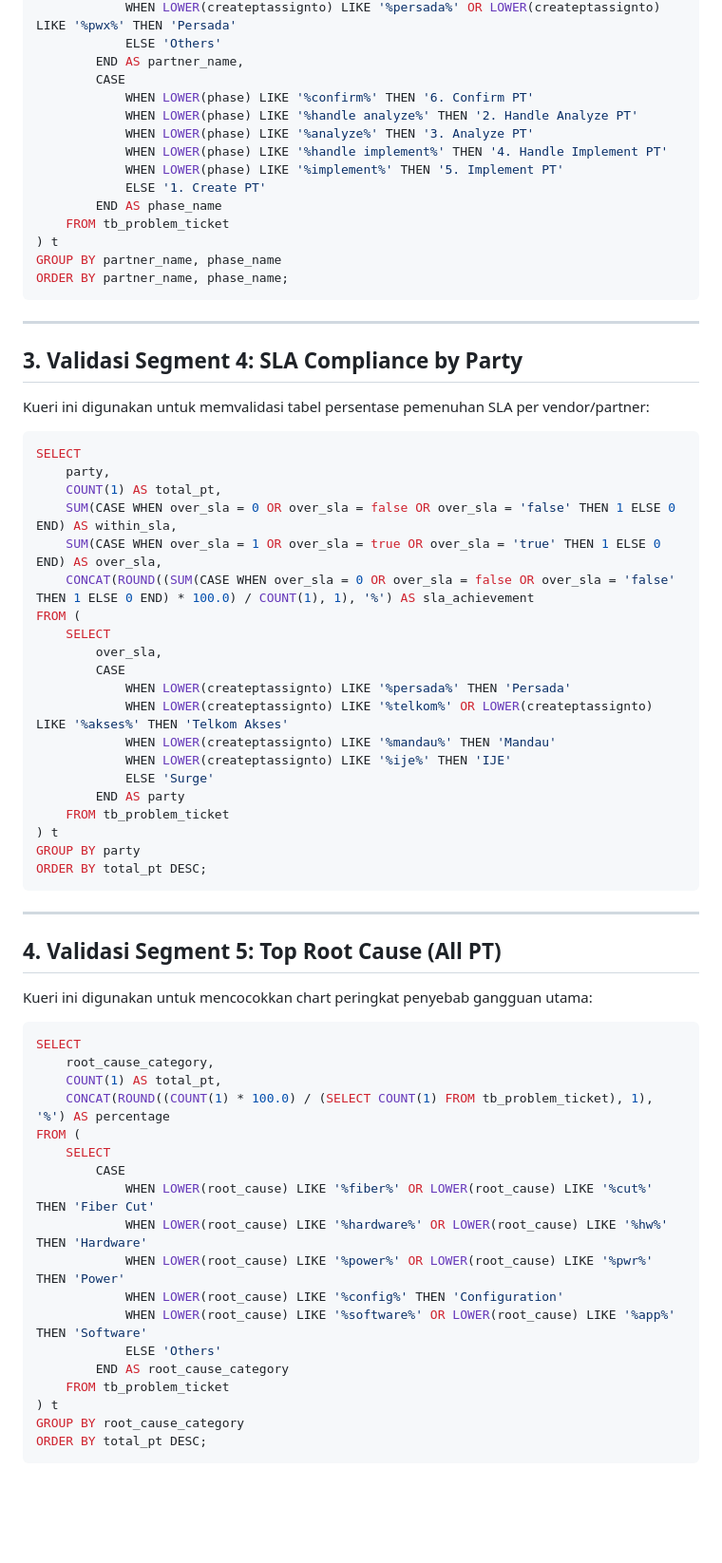
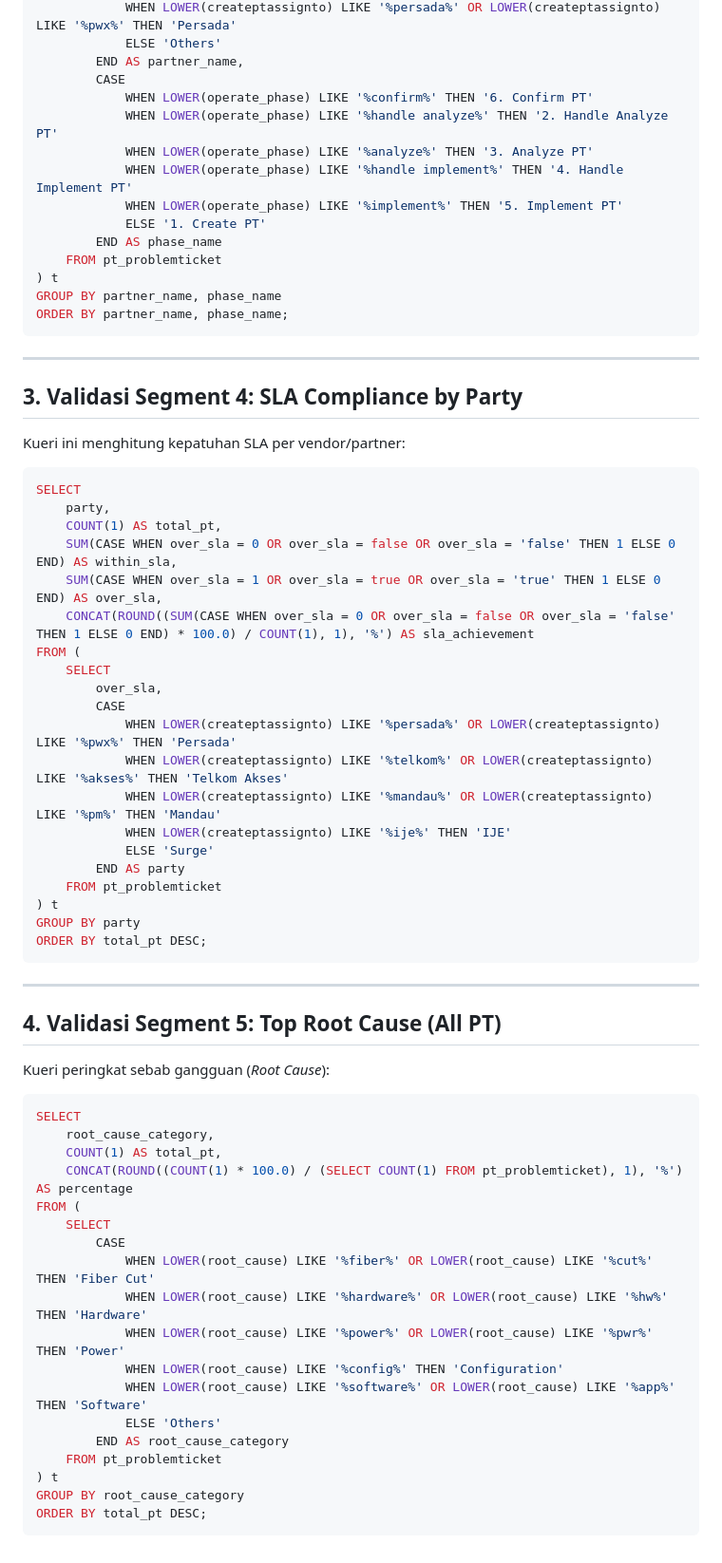
Before and after one commit to anderasinggih/dashboard_problem, a Markdown page: VALIDATION_SQL.md, the part around one of its changes. Shown at 95% size. Rendered like a GitHub page; blank space fills up the shorter version.

Commit message:
docs: update validation SQL queries to use pt_problemticket and operate_phase

````diff
--- a/VALIDATION_SQL.md
+++ b/VALIDATION_SQL.md
@@ -58,14 +57,14 @@ FROM (
             ELSE 'Others'
         END AS partner_name,
         CASE
-            WHEN LOWER(phase) LIKE '%confirm%' THEN '6. Confirm PT'
-            WHEN LOWER(phase) LIKE '%handle analyze%' THEN '2. Handle Analyze PT'
-            WHEN LOWER(phase) LIKE '%analyze%' THEN '3. Analyze PT'
-            WHEN LOWER(phase) LIKE '%handle implement%' THEN '4. Handle Implement PT'
-            WHEN LOWER(phase) LIKE '%implement%' THEN '5. Implement PT'
+            WHEN LOWER(operate_phase) LIKE '%confirm%' THEN '6. Confirm PT'
+            WHEN LOWER(operate_phase) LIKE '%handle analyze%' THEN '2. Handle Analyze PT'
+            WHEN LOWER(operate_phase) LIKE '%analyze%' THEN '3. Analyze PT'
+            WHEN LOWER(operate_phase) LIKE '%handle implement%' THEN '4. Handle Implement PT'
+            WHEN LOWER(operate_phase) LIKE '%implement%' THEN '5. Implement PT'
             ELSE '1. Create PT'
         END AS phase_name
-    FROM tb_problem_ticket
+    FROM pt_problemticket
 ) t
 GROUP BY partner_name, phase_name
 ORDER BY partner_name, phase_name;
@@ -74,7 +73,7 @@ ORDER BY partner_name, phase_name;
 ---
 
 ## 3. Validasi Segment 4: SLA Compliance by Party
-Kueri ini digunakan untuk memvalidasi tabel persentase pemenuhan SLA per vendor/partner:
+Kueri ini menghitung kepatuhan SLA per vendor/partner:
 
 ```sql
 SELECT
@@ -87,13 +86,13 @@ FROM (
     SELECT
         over_sla,
         CASE
-            WHEN LOWER(createptassignto) LIKE '%persada%' THEN 'Persada'
+            WHEN LOWER(createptassignto) LIKE '%persada%' OR LOWER(createptassignto) LIKE '%pwx%' THEN 'Persada'
             WHEN LOWER(createptassignto) LIKE '%telkom%' OR LOWER(createptassignto) LIKE '%akses%' THEN 'Telkom Akses'
-            WHEN LOWER(createptassignto) LIKE '%mandau%' THEN 'Mandau'
+            WHEN LOWER(createptassignto) LIKE '%mandau%' OR LOWER(createptassignto) LIKE '%pm%' THEN 'Mandau'
             WHEN LOWER(createptassignto) LIKE '%ije%' THEN 'IJE'
             ELSE 'Surge'
         END AS party
-    FROM tb_problem_ticket
+    FROM pt_problemticket
 ) t
 GROUP BY party
 ORDER BY total_pt DESC;
@@ -102,13 +101,13 @@ ORDER BY total_pt DESC;
 ---
 
 ## 4. Validasi Segment 5: Top Root Cause (All PT)
-Kueri ini digunakan untuk mencocokkan chart peringkat penyebab gangguan utama:
+Kueri peringkat sebab gangguan (*Root Cause*):
 
 ```sql
 SELECT
     root_cause_category,
     COUNT(1) AS total_pt,
-    CONCAT(ROUND((COUNT(1) * 100.0) / (SELECT COUNT(1) FROM tb_problem_ticket), 1), '%') AS percentage
+    CONCAT(ROUND((COUNT(1) * 100.0) / (SELECT COUNT(1) FROM pt_problemticket), 1), '%') AS percentage
 FROM (
     SELECT
         CASE
@@ -119,7 +118,7 @@ FROM (
             WHEN LOWER(root_cause) LIKE '%software%' OR LOWER(root_cause) LIKE '%app%' THEN 'Software'
             ELSE 'Others'
         END AS root_cause_category
-    FROM tb_problem_ticket
+    FROM pt_problemticket
 ) t
 GROUP BY root_cause_category
 ORDER BY total_pt DESC;
````
Also changed, not shown: other parts of VALIDATION_SQL.md (+7 -8 lines).
